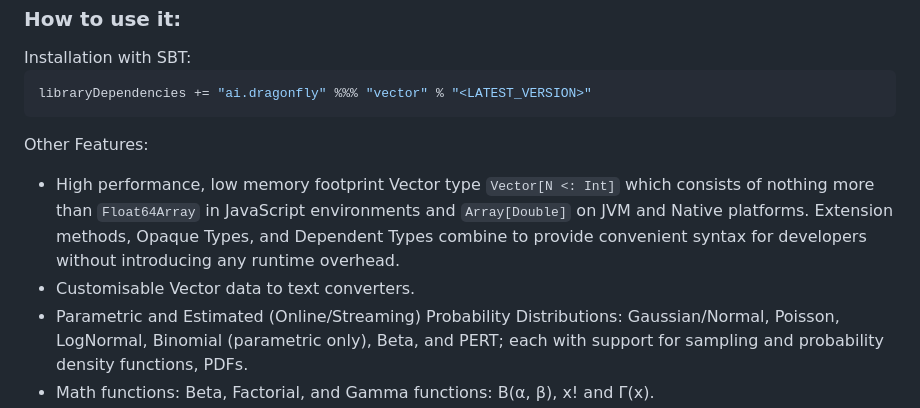
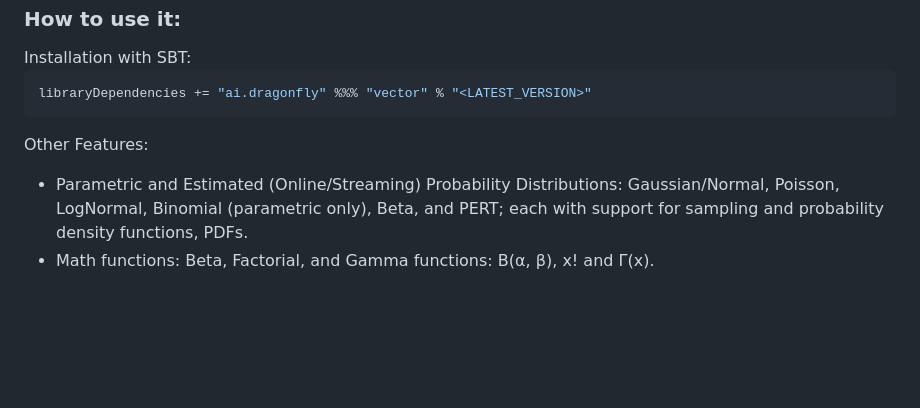
Before and after one commit to dragonfly-ai/slash, a Markdown page: README.md, the part around one of its changes. GitHub-like rendering; blank space fills up the shorter version.

````diff
--- a/README.md
+++ b/README.md
@@ -443,8 +444,6 @@ libraryDependencies += "ai.dragonfly" %%% "vector" % "<LATEST_VERSION>"
 ```
 
 Other Features:
-- High performance, low memory footprint Vector type `Vector[N <: Int]` which consists of nothing more than `Float64Array` in JavaScript environments and `Array[Double]` on JVM and Native platforms.  Extension methods, Opaque Types, and Dependent Types combine to provide convenient syntax for developers without introducing any runtime overhead.
-- Customisable Vector data to text converters.
 - Parametric and Estimated (Online/Streaming) Probability Distributions: Gaussian/Normal, Poisson, LogNormal, Binomial (parametric only), Beta, and PERT; each with support for sampling and probability density functions, PDFs.
 - Math functions: Beta, Factorial, and Gamma functions: B(α, β), x! and Γ(x).
 - Geometry: Sample points uniformly from volumes defined by 3D tetrahedrons.  Bresenham Line Drawing Algorithm that invokes a lambda for each discrete point on a line.
````
Also changed, not shown: other parts of README.md (+1 -0 lines).
